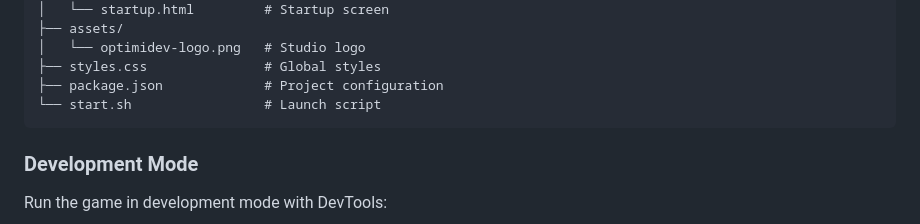
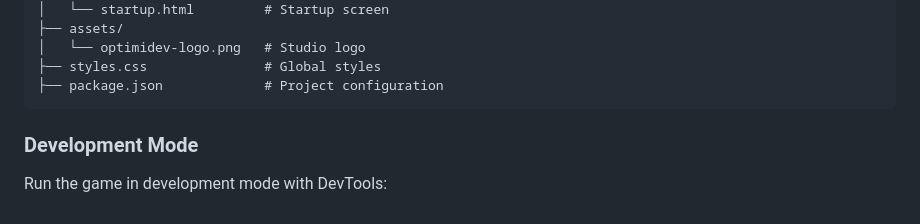
Before and after one commit to OptimiDEV/P2RPG, a Markdown page: README.md, the part around the change printed below. GitHub-like rendering.

````diff
--- a/README.md
+++ b/README.md
@@ -79,7 +79,6 @@ game/
 │   └── optimidev-logo.png   # Studio logo
 ├── styles.css               # Global styles
 ├── package.json             # Project configuration
-└── start.sh                 # Launch script
 ```
 
 ### Development Mode
````
Also changed, not shown: other parts of README.md (+1 -1 lines).
